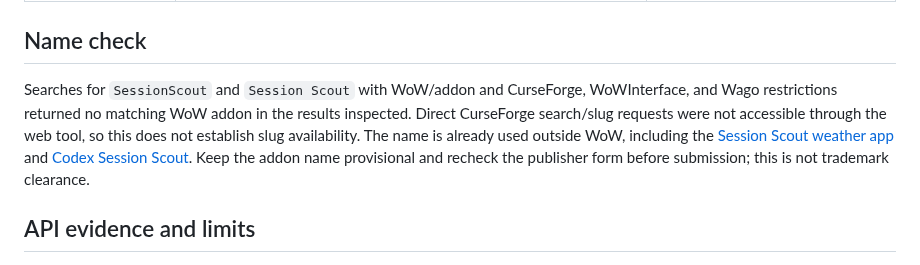
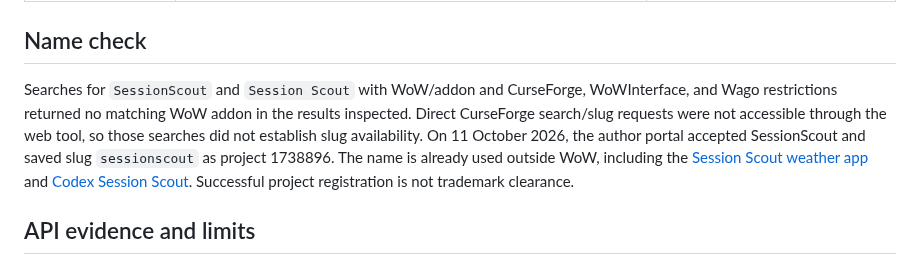
Before and after one commit to jdlarssen/SessionScout, a Markdown page: docs/RESEARCH.md, the part around the change. Drawn GitHub-style.

```diff
--- a/docs/RESEARCH.md
+++ b/docs/RESEARCH.md
@@ -32,7 +32,7 @@ Useful manual pilot examples are "finish my chosen quest-chain step," "gather in
 
 ## Name check
 
-Searches for `SessionScout` and `Session Scout` with WoW/addon and CurseForge, WoWInterface, and Wago restrictions returned no matching WoW addon in the results inspected. Direct CurseForge search/slug requests were not accessible through the web tool, so this does not establish slug availability. The name is already used outside WoW, including the [Session Scout weather app](https://apps.apple.com/us/app/session-scout-weather-forecast/id6786918682) and [Codex Session Scout](https://github.com/strato-space/codex-session-scout). Keep the addon name provisional and recheck the publisher form before submission; this is not trademark clearance.
+Searches for `SessionScout` and `Session Scout` with WoW/addon and CurseForge, WoWInterface, and Wago restrictions returned no matching WoW addon in the results inspected. Direct CurseForge search/slug requests were not accessible through the web tool, so those searches did not establish slug availability. On 11 October 2026, the author portal accepted SessionScout and saved slug `sessionscout` as project 1738896. The name is already used outside WoW, including the [Session Scout weather app](https://apps.apple.com/us/app/session-scout-weather-forecast/id6786918682) and [Codex Session Scout](https://github.com/strato-space/codex-session-scout). Successful project registration is not trademark clearance.
 
 ## API evidence and limits
 
```
Also changed, not shown: STATUS.md (+30 -18 lines), docs/CURSEFORGE_LISTING.md (+29 -9 lines), assets/icon-400.png (added).
